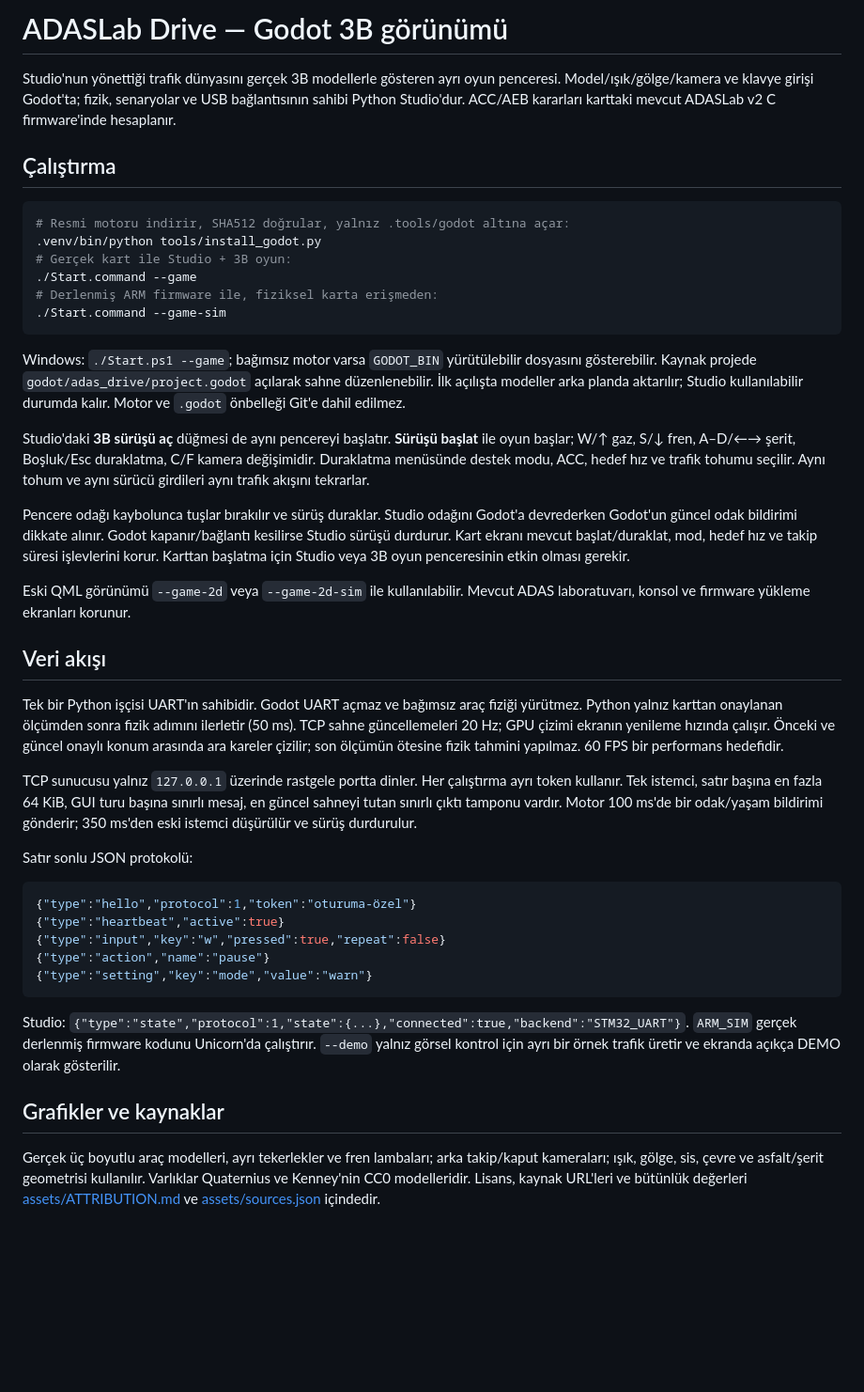
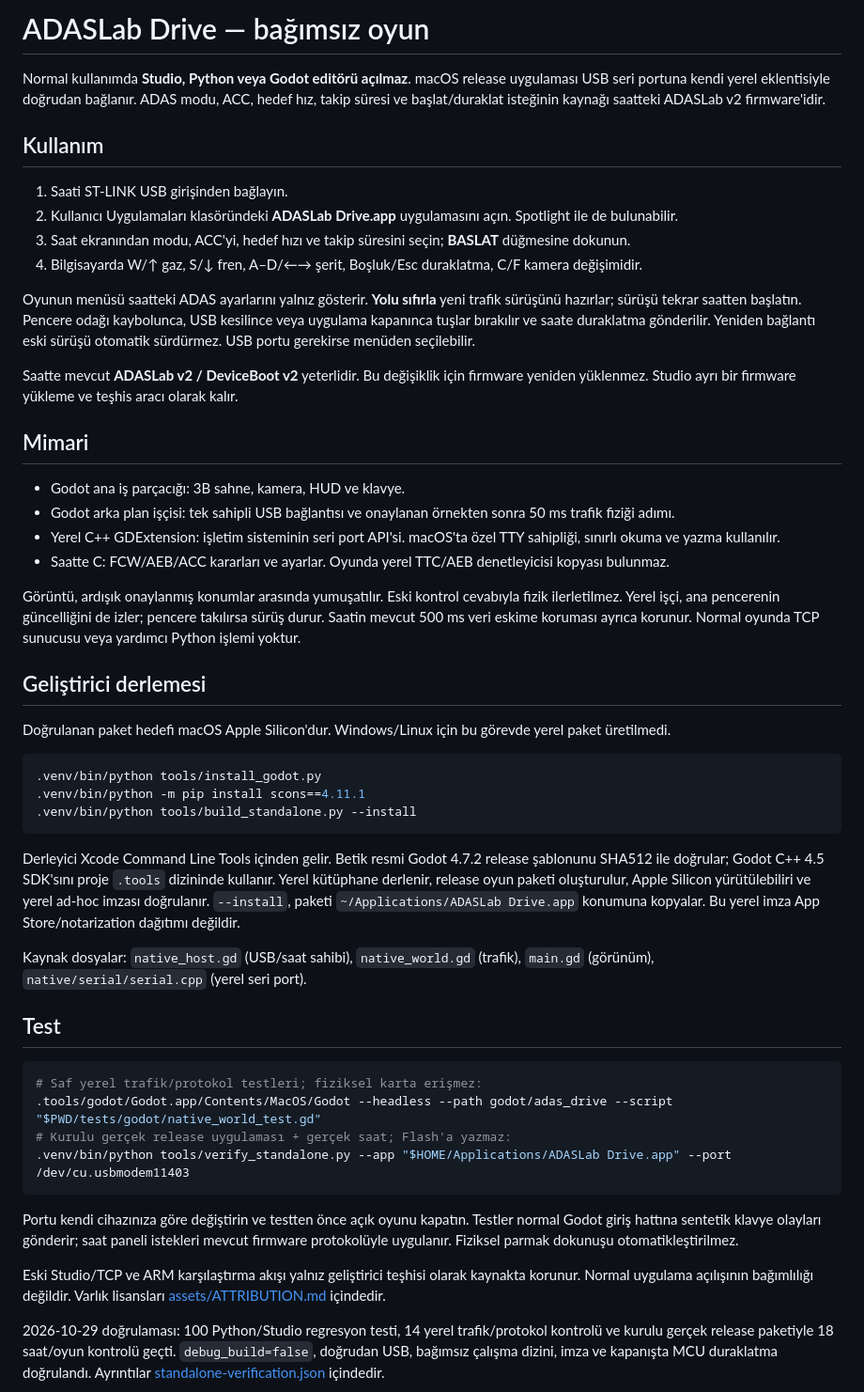
Before and after one commit to polite10/DeviceStudio, a Markdown page: godot/README.md, the part around one of its changes. Shown at 94% size. GitHub-like rendering; blank space fills up the shorter version.

Commit message:
build(game): package and verify the native macOS release application

````diff
--- a/godot/README.md
+++ b/godot/README.md
@@ -1,45 +1,53 @@
-# ADASLab Drive — Godot 3B görünümü
+# ADASLab Drive — bağımsız oyun
 
-Studio'nun yönettiği trafik dünyasını gerçek 3B modellerle gösteren ayrı oyun penceresi. Model/ışık/gölge/kamera ve klavye girişi Godot'ta; fizik, senaryolar ve USB bağlantısının sahibi Python Studio'dur. ACC/AEB kararları karttaki mevcut ADASLab v2 C firmware'inde hesaplanır.
+Normal kullanımda **Studio, Python veya Godot editörü açılmaz**. macOS release uygulaması USB seri portuna kendi yerel eklentisiyle doğrudan bağlanır. ADAS modu, ACC, hedef hız, takip süresi ve başlat/duraklat isteğinin kaynağı saatteki ADASLab v2 firmware'idir.
 
-## Çalıştırma
+## Kullanım
+
+1. Saati ST-LINK USB girişinden bağlayın.
+2. Kullanıcı Uygulamaları klasöründeki **ADASLab Drive.app** uygulamasını açın. Spotlight ile de bulunabilir.
+3. Saat ekranından modu, ACC'yi, hedef hızı ve takip süresini seçin; **BASLAT** düğmesine dokunun.
+4. Bilgisayarda W/↑ gaz, S/↓ fren, A–D/←→ şerit, Boşluk/Esc duraklatma, C/F kamera değişimidir.
+
+Oyunun menüsü saatteki ADAS ayarlarını yalnız gösterir. **Yolu sıfırla** yeni trafik sürüşünü hazırlar; sürüşü tekrar saatten başlatın. Pencere odağı kaybolunca, USB kesilince veya uygulama kapanınca tuşlar bırakılır ve saate duraklatma gönderilir. Yeniden bağlantı eski sürüşü otomatik sürdürmez. USB portu gerekirse menüden seçilebilir.
+
+Saatte mevcut **ADASLab v2 / DeviceBoot v2** yeterlidir. Bu değişiklik için firmware yeniden yüklenmez. Studio ayrı bir firmware yükleme ve teşhis aracı olarak kalır.
+
+## Mimari
+
+- Godot ana iş parçacığı: 3B sahne, kamera, HUD ve klavye.
+- Godot arka plan işçisi: tek sahipli USB bağlantısı ve onaylanan örnekten sonra 50 ms trafik fiziği adımı.
+- Yerel C++ GDExtension: işletim sisteminin seri port API'si. macOS'ta özel TTY sahipliği, sınırlı okuma ve yazma kullanılır.
+- Saatte C: FCW/AEB/ACC kararları ve ayarlar. Oyunda yerel TTC/AEB denetleyicisi kopyası bulunmaz.
+
+Görüntü, ardışık onaylanmış konumlar arasında yumuşatılır. Eski kontrol cevabıyla fizik ilerletilmez. Yerel işçi, ana pencerenin güncelliğini de izler; pencere takılırsa sürüş durur. Saatin mevcut 500 ms veri eskime koruması ayrıca korunur. Normal oyunda TCP sunucusu veya yardımcı Python işlemi yoktur.
+
+## Geliştirici derlemesi
+
+Doğrulanan paket hedefi macOS Apple Silicon'dur. Windows/Linux için bu görevde yerel paket üretilmedi.
 
 ```sh
-# Resmi motoru indirir, SHA512 doğrular, yalnız .tools/godot altına açar:
 .venv/bin/python tools/install_godot.py
-# Gerçek kart ile Studio + 3B oyun:
-./Start.command --game
-# Derlenmiş ARM firmware ile, fiziksel karta erişmeden:
-./Start.command --game-sim
+.venv/bin/python -m pip install scons==4.11.1
+.venv/bin/python tools/build_standalone.py --install
 ```
 
-Windows: `./Start.ps1 --game`; bağımsız motor varsa `GODOT_BIN` yürütülebilir dosyasını gösterebilir. Kaynak projede `godot/adas_drive/project.godot` açılarak sahne düzenlenebilir. İlk açılışta modeller arka planda aktarılır; Studio kullanılabilir durumda kalır. Motor ve `.godot` önbelleği Git'e dahil edilmez.
+Derleyici Xcode Command Line Tools içinden gelir. Betik resmi Godot 4.7.2 release şablonunu SHA512 ile doğrular; Godot C++ 4.5 SDK'sını proje `.tools` dizininde kullanır. Yerel kütüphane derlenir, release oyun paketi oluşturulur, Apple Silicon yürütülebiliri ve yerel ad-hoc imzası doğrulanır. `--install`, paketi `~/Applications/ADASLab Drive.app` konumuna kopyalar. Bu yerel imza App Store/notarization dağıtımı değildir.
 
-Studio'daki **3B sürüşü aç** düğmesi de aynı pencereyi başlatır. **Sürüşü başlat** ile oyun başlar; W/↑ gaz, S/↓ fren, A–D/←→ şerit, Boşluk/Esc duraklatma, C/F kamera değişimidir. Duraklatma menüsünde destek modu, ACC, hedef hız ve trafik tohumu seçilir. Aynı tohum ve aynı sürücü girdileri aynı trafik akışını tekrarlar.
+Kaynak dosyalar: `native_host.gd` (USB/saat sahibi), `native_world.gd` (trafik), `main.gd` (görünüm), `native/serial/serial.cpp` (yerel seri port).
 
-Pencere odağı kaybolunca tuşlar bırakılır ve sürüş duraklar. Studio odağını Godot'a devrederken Godot'un güncel odak bildirimi dikkate alınır. Godot kapanır/bağlantı kesilirse Studio sürüşü durdurur. Kart ekranı mevcut başlat/duraklat, mod, hedef hız ve takip süresi işlevlerini korur. Karttan başlatma için Studio veya 3B oyun penceresinin etkin olması gerekir.
+## Test
 
-Eski QML görünümü `--game-2d` veya `--game-2d-sim` ile kullanılabilir. Mevcut ADAS laboratuvarı, konsol ve firmware yükleme ekranları korunur.
-
-## Veri akışı
-
-Tek bir Python işçisi UART'ın sahibidir. Godot UART açmaz ve bağımsız araç fiziği yürütmez. Python yalnız karttan onaylanan ölçümden sonra fizik adımını ilerletir (50 ms). TCP sahne güncellemeleri 20 Hz; GPU çizimi ekranın yenileme hızında çalışır. Önceki ve güncel onaylı konum arasında ara kareler çizilir; son ölçümün ötesine fizik tahmini yapılmaz. 60 FPS bir performans hedefidir.
-
-TCP sunucusu yalnız `127.0.0.1` üzerinde rastgele portta dinler. Her çalıştırma ayrı token kullanır. Tek istemci, satır başına en fazla 64 KiB, GUI turu başına sınırlı mesaj, en güncel sahneyi tutan sınırlı çıktı tamponu vardır. Motor 100 ms'de bir odak/yaşam bildirimi gönderir; 350 ms'den eski istemci düşürülür ve sürüş durdurulur.
-
-Satır sonlu JSON protokolü:
-
-```json
-{"type":"hello","protocol":1,"token":"oturuma-özel"}
-{"type":"heartbeat","active":true}
-{"type":"input","key":"w","pressed":true,"repeat":false}
-{"type":"action","name":"pause"}
-{"type":"setting","key":"mode","value":"warn"}
+```sh
+# Saf yerel trafik/protokol testleri; fiziksel karta erişmez:
+.tools/godot/Godot.app/Contents/MacOS/Godot --headless --path godot/adas_drive --script "$PWD/tests/godot/native_world_test.gd"
+# Kurulu gerçek release uygulaması + gerçek saat; Flash'a yazmaz:
+.venv/bin/python tools/verify_standalone.py --app "$HOME/Applications/ADASLab Drive.app" --port /dev/cu.usbmodem11403
 ```
 
-Studio: `{"type":"state","protocol":1,"state":{...},"connected":true,"backend":"STM32_UART"}`. `ARM_SIM` gerçek derlenmiş firmware kodunu Unicorn'da çalıştırır. `--demo` yalnız görsel kontrol için ayrı bir örnek trafik üretir ve ekranda açıkça DEMO olarak gösterilir.
+Portu kendi cihazınıza göre değiştirin ve testten önce açık oyunu kapatın. Testler normal Godot giriş hattına sentetik klavye olayları gönderir; saat paneli istekleri mevcut firmware protokolüyle uygulanır. Fiziksel parmak dokunuşu otomatikleştirilmez.
 
-## Grafikler ve kaynaklar
+Eski Studio/TCP ve ARM karşılaştırma akışı yalnız geliştirici teşhisi olarak kaynakta korunur. Normal uygulama açılışının bağımlılığı değildir. Varlık lisansları [assets/ATTRIBUTION.md](adas_drive/assets/ATTRIBUTION.md) içindedir.
 
-Gerçek üç boyutlu araç modelleri, ayrı tekerlekler ve fren lambaları; arka takip/kaput kameraları; ışık, gölge, sis, çevre ve asfalt/şerit geometrisi kullanılır. Varlıklar Quaternius ve Kenney'nin CC0 modelleridir. Lisans, kaynak URL'leri ve bütünlük değerleri [assets/ATTRIBUTION.md](adas_drive/assets/ATTRIBUTION.md) ve [assets/sources.json](adas_drive/assets/sources.json) içindedir.
+2026-10-29 doğrulaması: 100 Python/Studio regresyon testi, 14 yerel trafik/protokol kontrolü ve kurulu gerçek release paketiyle 18 saat/oyun kontrolü geçti. `debug_build=false`, doğrudan USB, bağımsız çalışma dizini, imza ve kapanışta MCU duraklatma doğrulandı. Ayrıntılar [standalone-verification.json](../standalone-verification.json) içindedir.
 
````
Also changed, not shown: other parts of godot/README.md (+1 -18 lines), README.md (+14 -16 lines), docs/adaslab-drive-standalone.png (added), 5 other files.
